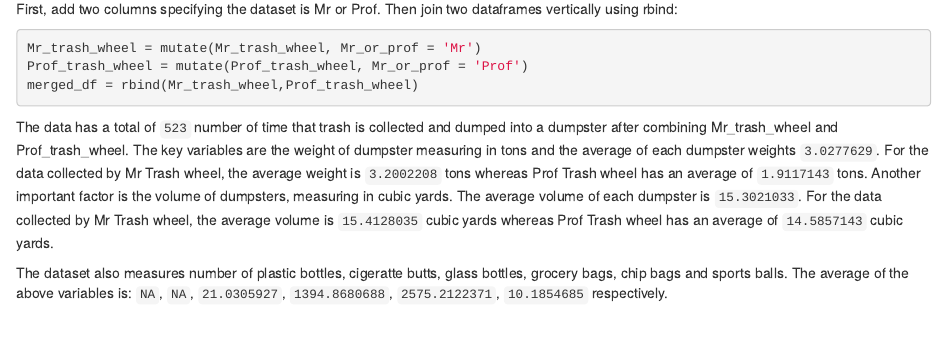
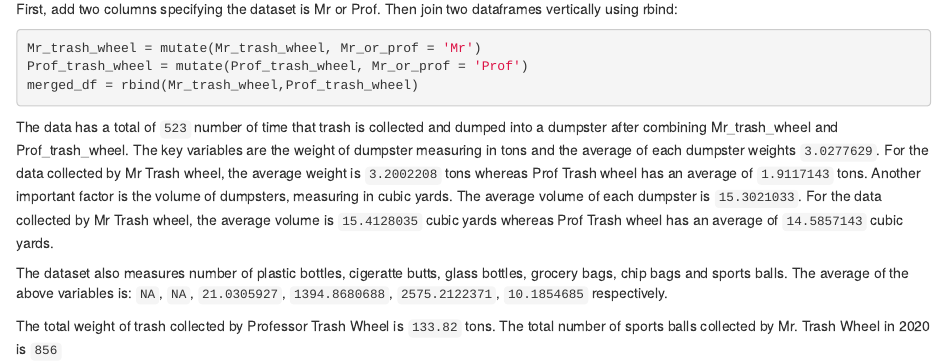
Before and after one commit to ShunXie/p8105_hw2_sx2337, an R Markdown document (p8105_hw2_sx2337.Rmd): the page in a window 1100 px wide, from 4180 px down. Rendered offline with R 4.5, knitr and Pandoc, with nearby package versions; column names are cleaned by a stand-in for the janitor package.

Commit message:
Update Problem 2 again and also update html file knitted from Problem 2

````diff
--- a/p8105_hw2_sx2337.Rmd
+++ b/p8105_hw2_sx2337.Rmd
@@ -139,3 +139,7 @@ merged_df = rbind(Mr_trash_wheel,Prof_trash_wheel)
 The data has a total of ```r nrow(merged_df)``` number of time that trash is collected and dumped into a dumpster after combining Mr_trash_wheel and Prof_trash_wheel. The key variables are the weight of dumpster measuring in tons and the average of each dumpster weights ```r mean(merged_df$weight)```. For the data collected by Mr Trash wheel, the average weight is ```r mean(filter(merged_df,Mr_or_prof=='Mr')$weight)``` tons whereas Prof Trash wheel has an average of ```r mean(filter(merged_df,Mr_or_prof=='Prof')$weight)``` tons. Another important factor is the volume of dumpsters, measuring in cubic yards. The average volume of each dumpster is  ```r mean(merged_df$volume)```. For the data collected by Mr Trash wheel, the average volume is ```r mean(filter(merged_df,Mr_or_prof=='Mr')$volume)``` cubic yards whereas Prof Trash wheel has an average of ```r mean(filter(merged_df,Mr_or_prof=='Prof')$volume)``` cubic yards.
 
 The dataset also measures number of plastic bottles, cigeratte butts, glass bottles, grocery bags, chip bags and sports balls. The average of the above variables is: ```r mean(merged_df$plastic_bottles)```, ```r mean(merged_df$cigeratte_butts)```, ```r mean(merged_df$glass_bottles)```, ```r mean(merged_df$grocery_bags)```, ```r mean(merged_df$chip_bags)```, ```r mean(merged_df$sports_balls)``` respectively.
+
+
+The total weight of trash collected by Professor Trash Wheel is ```r sum(filter(merged_df,Mr_or_prof=='Prof')$weight)``` tons.
+The total number of sports balls collected by Mr. Trash Wheel in 2020 is ```r sum(filter(merged_df,Mr_or_prof=='Mr',Year == 2020)$sports_balls)```
````
Also changed, not shown: p8105_hw2_sx2337.html.
